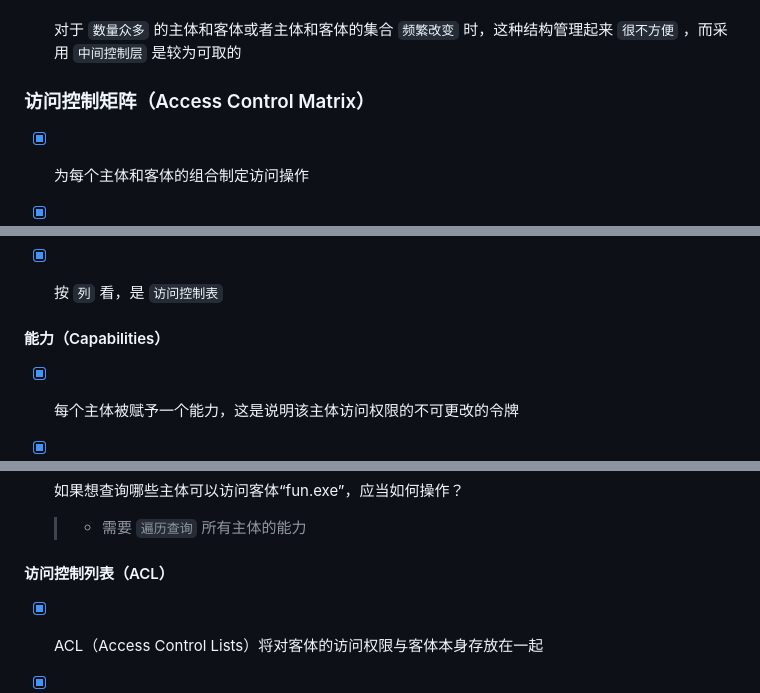
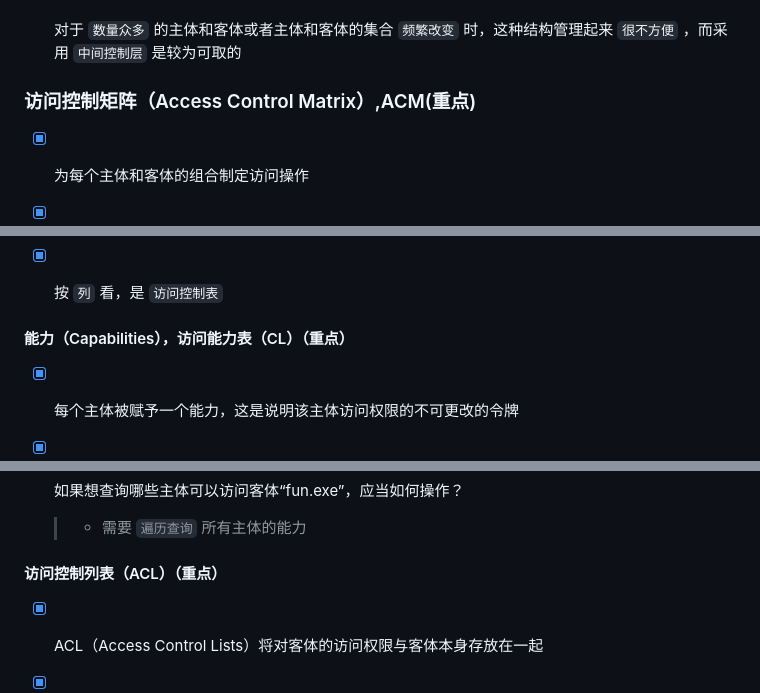
Before and after one commit to forget-eve/Computer-Safety, a Markdown page: README.md, 3 parts joined by grey strips. Drawn GitHub-style.

```diff
--- a/README.md
+++ b/README.md
@@ -2216,7 +2216,7 @@ E-->F
 
 - [x] 对于 `数量众多` 的主体和客体或者主体和客体的集合 `频繁改变` 时，这种结构管理起来 `很不方便` ，而采用 `中间控制层` 是较为可取的
 
-### 访问控制矩阵（Access Control Matrix）
+### 访问控制矩阵（Access Control Matrix）,ACM(重点)
 
 - [x] 为每个主体和客体的组合制定访问操作
 
@@ -2280,7 +2280,7 @@ E-->F
 
 - [x] 按 `列` 看，是 `访问控制表`
 
-#### 能力（Capabilities）
+#### 能力（Capabilities），访问能力表（CL）（重点）
 - [x] 每个主体被赋予一个能力，这是说明该主体访问权限的不可更改的令牌
 
 - [x] `能力 = 访问控制矩阵中的主体行`
@@ -2318,7 +2318,7 @@ E-->F
 - [x] 如果想查询哪些主体可以访问客体“fun.exe”，应当如何操作？
   > - 需要 `遍历查询` 所有主体的能力
 
-#### 访问控制列表（ACL）
+#### 访问控制列表（ACL）（重点）
 
 - [x] ACL（Access Control Lists）将对客体的访问权限与客体本身存放在一起
 
```
